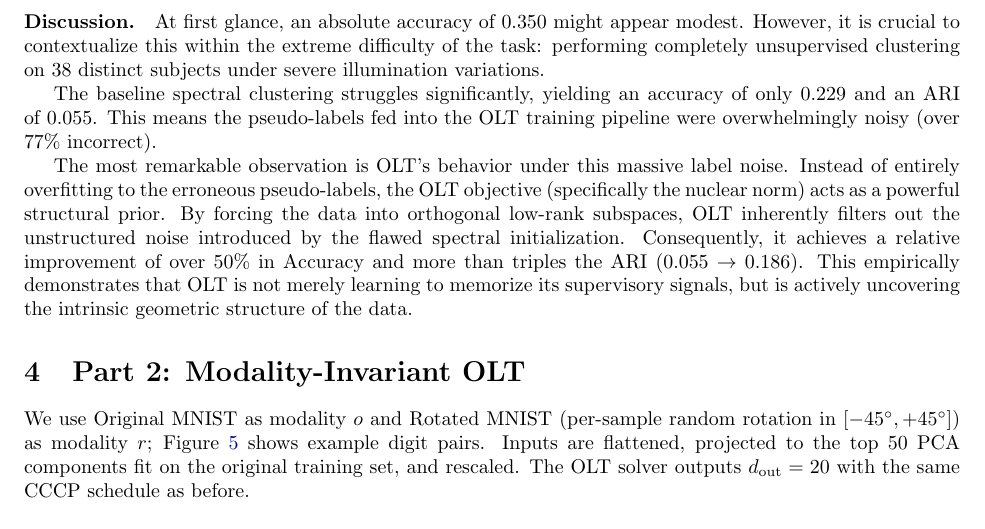
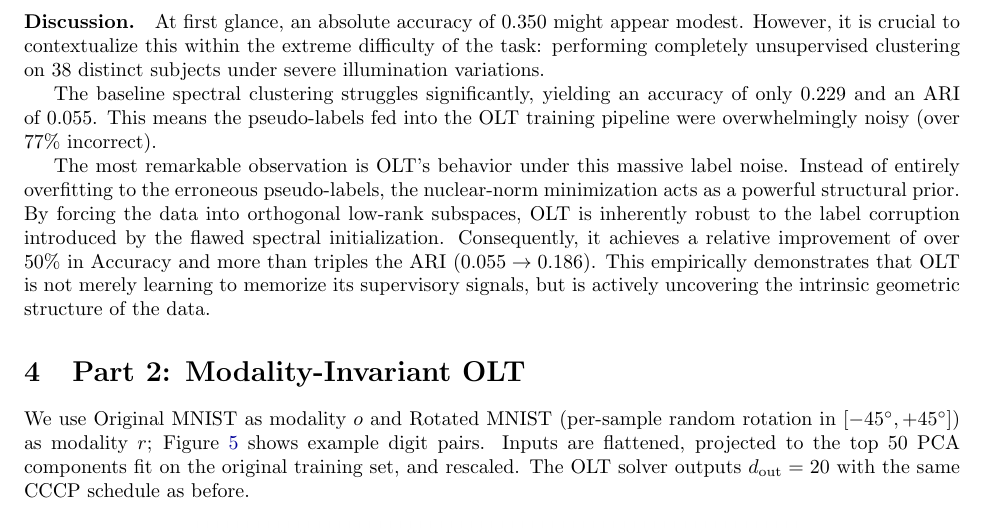
Before and after one commit to WeihengTang/ECE662Project2, a LaTeX document (report/report.tex): part of page 5 of 8, cut so that both start at the same text. Compiled offline with pdfLaTeX.

Commit message:
Tighten Task 3 discussion wording: nuclear-norm minimization as prior, robust to label corruption

```diff
--- a/report/report.tex
+++ b/report/report.tex
@@ -287,10 +287,10 @@ noisy (over $77\%$ incorrect).
 
 The most remarkable observation is OLT's behavior under this massive
 label noise. Instead of entirely overfitting to the erroneous
-pseudo-labels, the OLT objective (specifically the nuclear norm) acts as
-a powerful structural prior. By forcing the data into orthogonal
-low-rank subspaces, OLT inherently filters out the unstructured noise
-introduced by the flawed spectral initialization. Consequently, it
+pseudo-labels, the nuclear-norm minimization acts as a powerful
+structural prior. By forcing the data into orthogonal low-rank
+subspaces, OLT is inherently robust to the label corruption introduced
+by the flawed spectral initialization. Consequently, it
 achieves a relative improvement of over $50\%$ in Accuracy and more than
 triples the ARI ($0.055 \rightarrow 0.186$). This empirically
 demonstrates that OLT is not merely learning to memorize its supervisory
```
